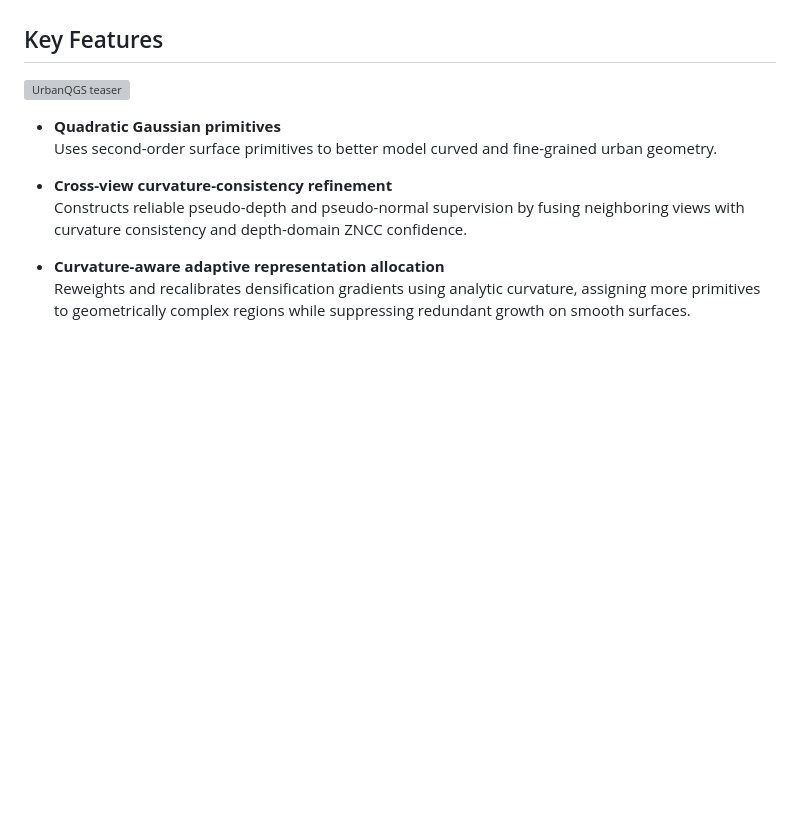
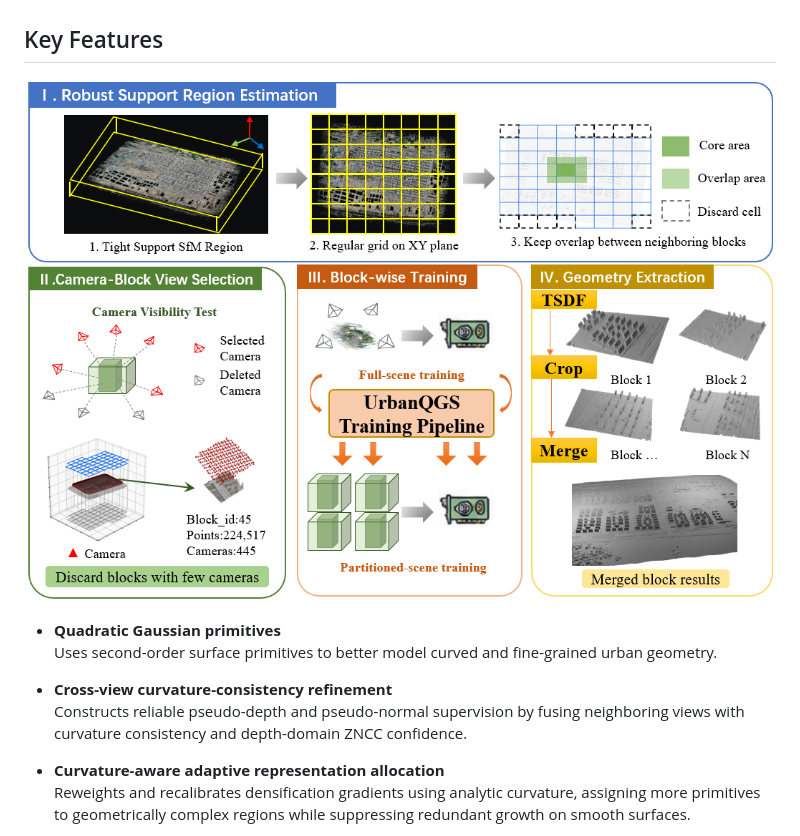
Before and after one commit to anidealeft/UrbanQGS, a Markdown page: README.md, the part around the change. GitHub-like rendering; blank space fills up the shorter version; grey boxes are pictures that could not be loaded.

Commit message:
Update image path in README.md

```diff
--- a/README.md
+++ b/README.md
@@ -18,7 +18,7 @@ UrbanQGS uses the **analytic Gaussian curvature** of quadratic Gaussian primitiv
 
 ## Key Features
 
-![UrbanQGS teaser](assets/partition.png)
+![UrbanQGS teaser](/partition.png)
 
 - **Quadratic Gaussian primitives**
   Uses second-order surface primitives to better model curved and fine-grained urban geometry.
```
